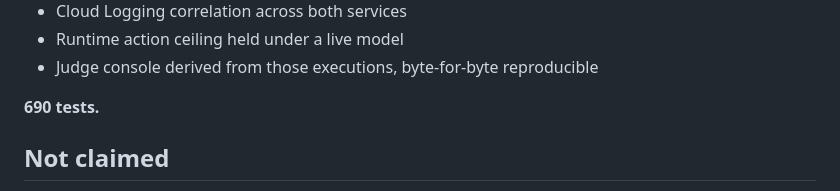
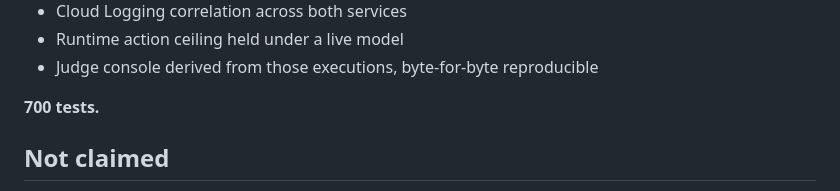
Before and after one commit to koreaelonmusk/proofos, a Markdown page: README.md, the part around the change. Rendered like a GitHub page.

Commit message:
docs(proof): refresh test count for quorum certificate

```diff
--- a/README.md
+++ b/README.md
@@ -396,7 +396,7 @@ Executed and observed, not inferred:
 - Runtime action ceiling held under a live model
 - Judge console derived from those executions, byte-for-byte reproducible
 
-**690 tests.**
+**700 tests.**
 
 ## Not claimed
 
```
